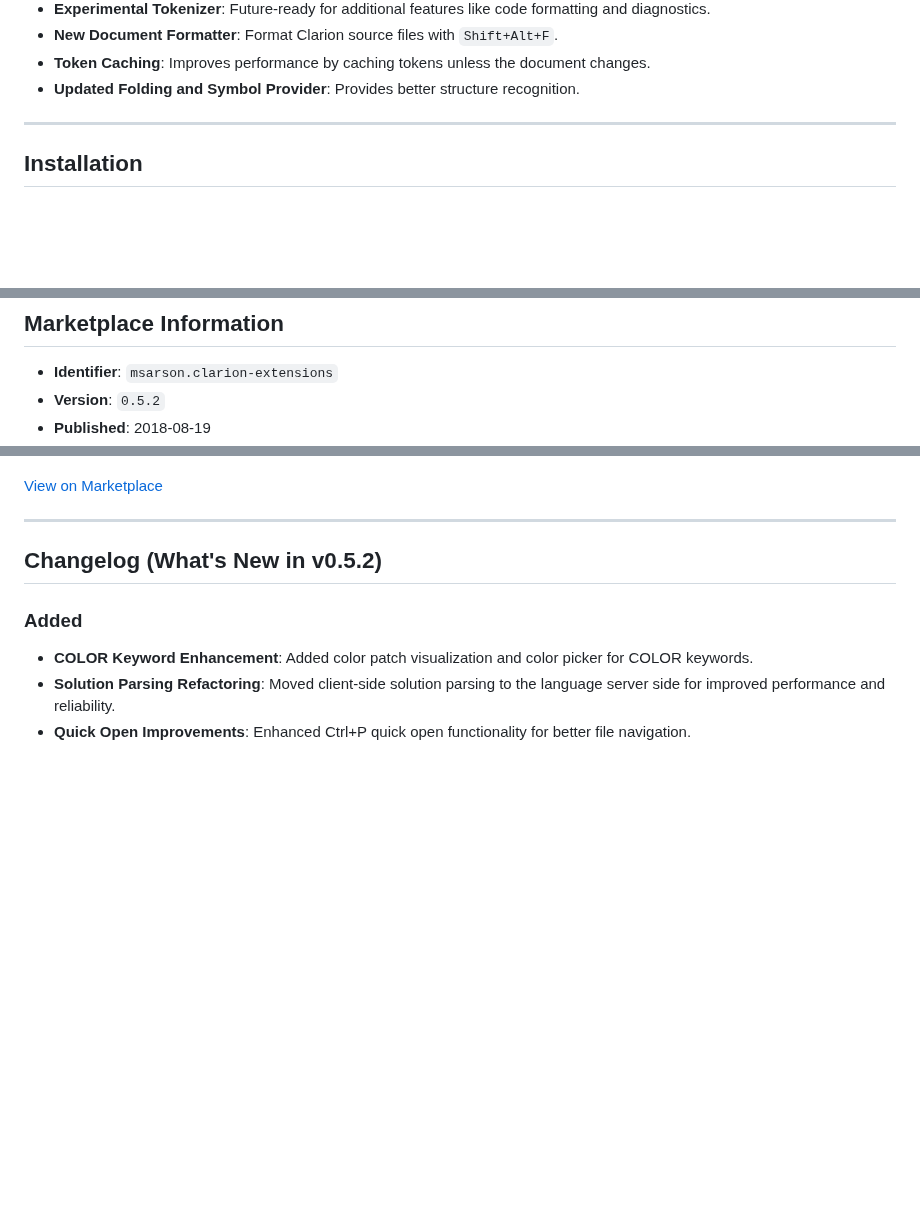
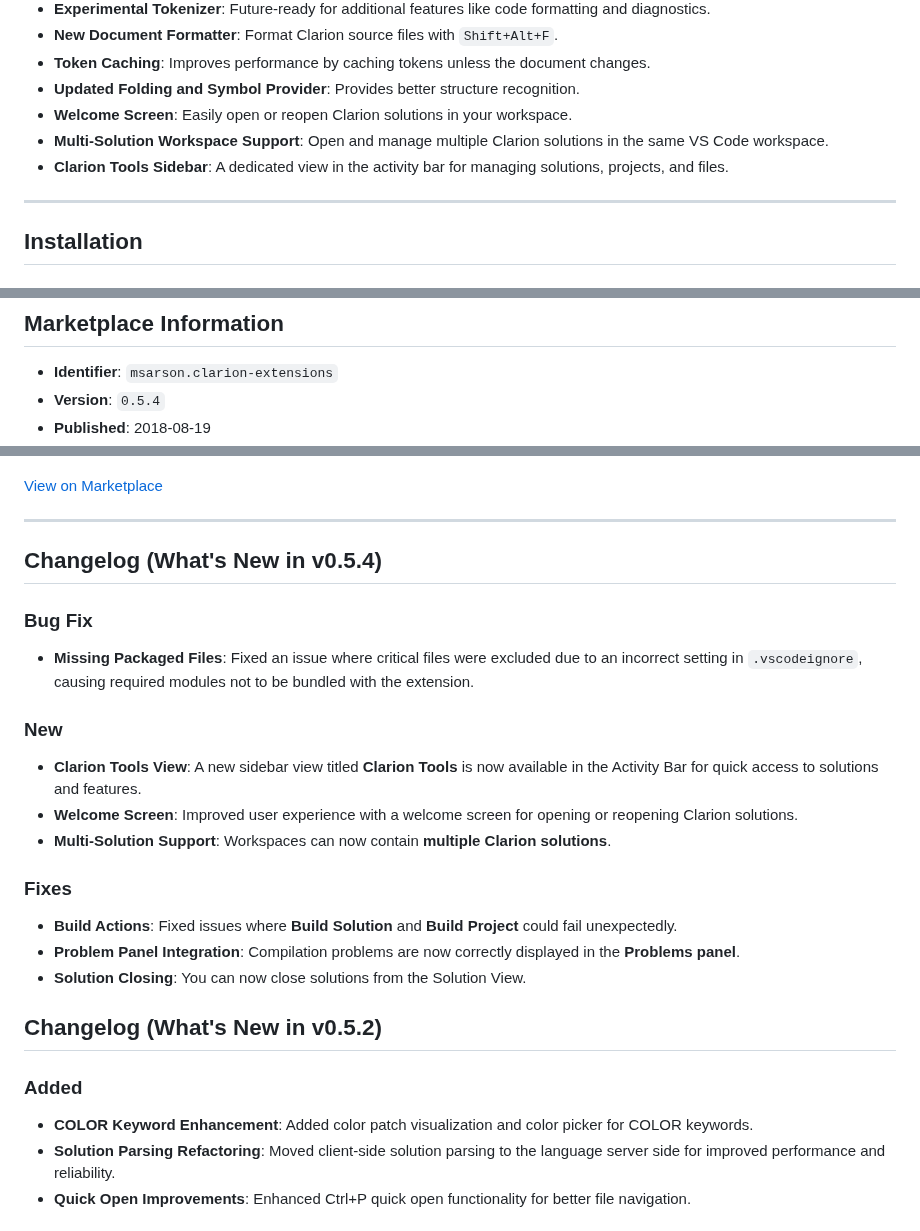
Before and after one commit to msarson/Clarion-Extension, a Markdown page: README.md, 3 parts joined by grey strips. Rendered like a GitHub page; blank space fills up the shorter version.

Commit message:
release version V0.5.4

```diff
--- a/README.md
+++ b/README.md
@@ -43,6 +43,9 @@ This extension is under **active development** and we need your **help**! Whethe
 - **New Document Formatter**: Format Clarion source files with `Shift+Alt+F`.
 - **Token Caching**: Improves performance by caching tokens unless the document changes.
 - **Updated Folding and Symbol Provider**: Provides better structure recognition.
+- **Welcome Screen**: Easily open or reopen Clarion solutions in your workspace.
+- **Multi-Solution Workspace Support**: Open and manage multiple Clarion solutions in the same VS Code workspace.
+- **Clarion Tools Sidebar**: A dedicated view in the activity bar for managing solutions, projects, and files.
 
 ---
 
@@ -67,5 +70,5 @@ This extension is under **active development** and we need your **help**! Whethe
 ## Marketplace Information
 
 - **Identifier**: `msarson.clarion-extensions`
-- **Version**: `0.5.2`
+- **Version**: `0.5.4`
 - **Published**: 2018-08-19
@@ -74,6 +77,21 @@ This extension is under **active development** and we need your **help**! Whethe
 [View on Marketplace](https://marketplace.visualstudio.com/items?itemName=msarson.clarion-extensions)
 
 ---
+
+## Changelog (What's New in v0.5.4)
+
+### Bug Fix
+- **Missing Packaged Files**: Fixed an issue where critical files were excluded due to an incorrect setting in `.vscodeignore`, causing required modules not to be bundled with the extension.
+
+### New
+- **Clarion Tools View**: A new sidebar view titled **Clarion Tools** is now available in the Activity Bar for quick access to solutions and features.
+- **Welcome Screen**: Improved user experience with a welcome screen for opening or reopening Clarion solutions.
+- **Multi-Solution Support**: Workspaces can now contain **multiple Clarion solutions**.
+
+### Fixes
+- **Build Actions**: Fixed issues where **Build Solution** and **Build Project** could fail unexpectedly.
+- **Problem Panel Integration**: Compilation problems are now correctly displayed in the **Problems panel**.
+- **Solution Closing**: You can now close solutions from the Solution View.
 
 ## Changelog (What's New in v0.5.2)
 
```
Also changed, not shown: other parts of README.md (+3 -5 lines), GettingStarted.md (+35 -17 lines), WelcomePanel.png (added), 10 other files.
